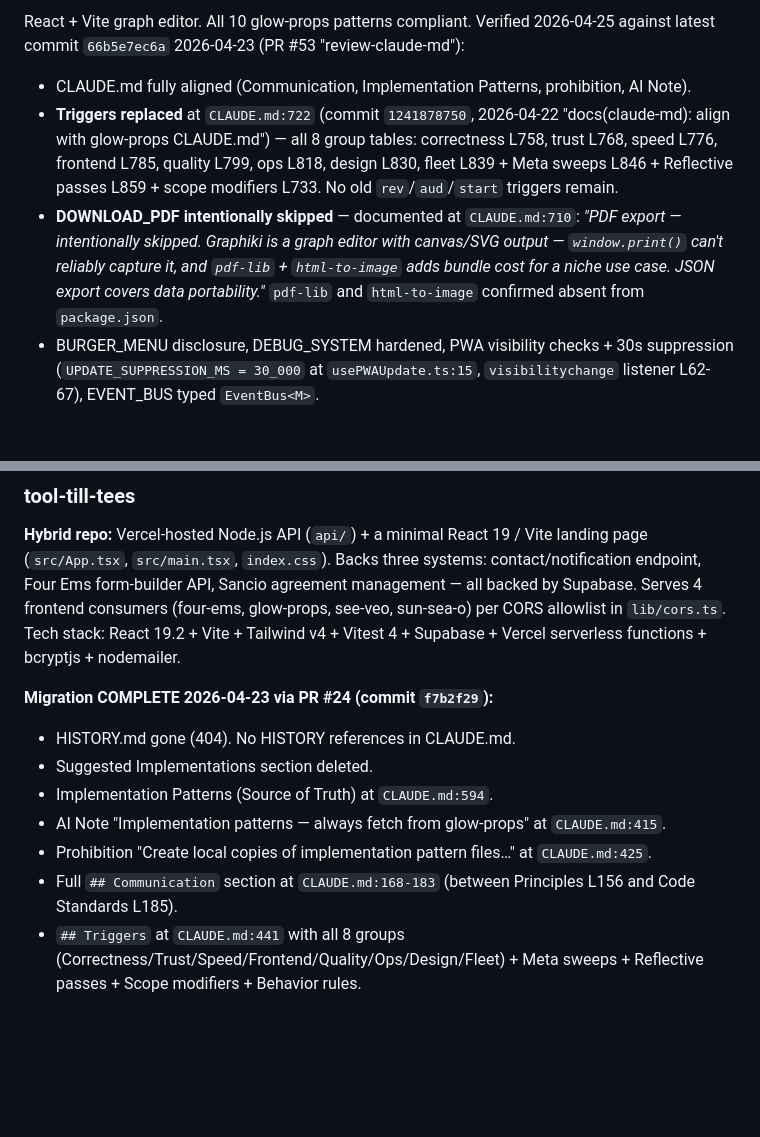
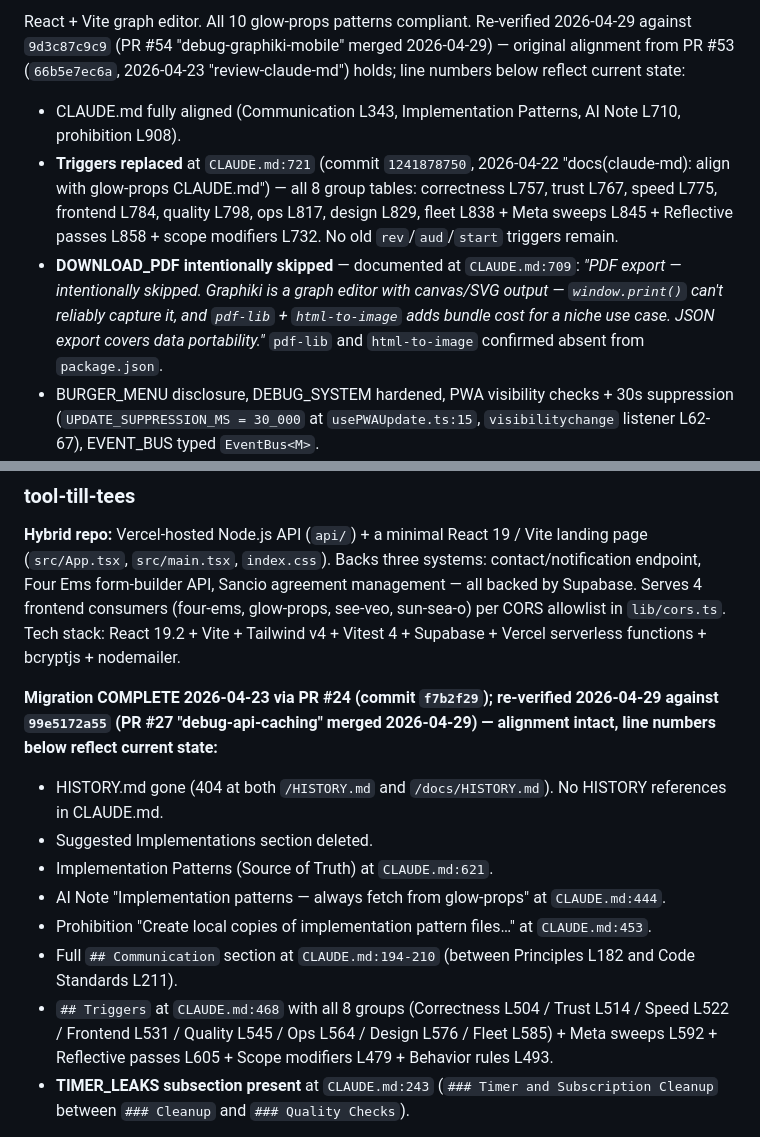
Before and after one commit to devmade-ai/glow-props, a Markdown page: docs/TODO.md, 2 parts joined by grey strips. Drawn GitHub-style; blank space fills up the shorter version.

```diff
--- a/docs/TODO.md
+++ b/docs/TODO.md
@@ -348,8 +348,8 @@ No pending items.
 
-React + Vite graph editor. All 10 glow-props patterns compliant. Verified 2026-04-25 against latest commit `66b5e7ec6a` 2026-04-23 (PR #53 "review-claude-md"):
-- CLAUDE.md fully aligned (Communication, Implementation Patterns, prohibition, AI Note).
-- **Triggers replaced** at `CLAUDE.md:722` (commit `1241878750`, 2026-04-22 "docs(claude-md): align with glow-props CLAUDE.md") — all 8 group tables: correctness L758, trust L768, speed L776, frontend L785, quality L799, ops L818, design L830, fleet L839 + Meta sweeps L846 + Reflective passes L859 + scope modifiers L733. No old `rev`/`aud`/`start` triggers remain.
-- **DOWNLOAD_PDF intentionally skipped** — documented at `CLAUDE.md:710`: *"PDF export — intentionally skipped. Graphiki is a graph editor with canvas/SVG output — `window.print()` can't reliably capture it, and `pdf-lib` + `html-to-image` adds bundle cost for a niche use case. JSON export covers data portability."* `pdf-lib` and `html-to-image` confirmed absent from `package.json`.
+React + Vite graph editor. All 10 glow-props patterns compliant. Re-verified 2026-04-29 against `9d3c87c9c9` (PR #54 "debug-graphiki-mobile" merged 2026-04-29) — original alignment from PR #53 (`66b5e7ec6a`, 2026-04-23 "review-claude-md") holds; line numbers below reflect current state:
+- CLAUDE.md fully aligned (Communication L343, Implementation Patterns, AI Note L710, prohibition L908).
+- **Triggers replaced** at `CLAUDE.md:721` (commit `1241878750`, 2026-04-22 "docs(claude-md): align with glow-props CLAUDE.md") — all 8 group tables: correctness L757, trust L767, speed L775, frontend L784, quality L798, ops L817, design L829, fleet L838 + Meta sweeps L845 + Reflective passes L858 + scope modifiers L732. No old `rev`/`aud`/`start` triggers remain.
+- **DOWNLOAD_PDF intentionally skipped** — documented at `CLAUDE.md:709`: *"PDF export — intentionally skipped. Graphiki is a graph editor with canvas/SVG output — `window.print()` can't reliably capture it, and `pdf-lib` + `html-to-image` adds bundle cost for a niche use case. JSON export covers data portability."* `pdf-lib` and `html-to-image` confirmed absent from `package.json`.
 - BURGER_MENU disclosure, DEBUG_SYSTEM hardened, PWA visibility checks + 30s suppression (`UPDATE_SUPPRESSION_MS = 30_000` at `usePWAUpdate.ts:15`, `visibilitychange` listener L62-67), EVENT_BUS typed `EventBus<M>`.
 - Z_INDEX_SCALE compliant: Toast `z-[70]`, BurgerMenu `zIndex: 49/50`, ContextMenu `z-50`.
 - ICON_CACHE_BUST tripwire test at `src/test/icon-cache-bust.test.ts` + user communication collapsible at `src/components/pwa/InstallInstructionsModal.tsx:132-134` (`<details><summary>Already installed and the icon looks outdated?</summary>`).
@@ -507,12 +507,13 @@ No pending pattern items.
 
 **Hybrid repo:** Vercel-hosted Node.js API (`api/`) + a minimal React 19 / Vite landing page (`src/App.tsx`, `src/main.tsx`, `index.css`). Backs three systems: contact/notification endpoint, Four Ems form-builder API, Sancio agreement management — all backed by Supabase. Serves 4 frontend consumers (four-ems, glow-props, see-veo, sun-sea-o) per CORS allowlist in `lib/cors.ts`. Tech stack: React 19.2 + Vite + Tailwind v4 + Vitest 4 + Supabase + Vercel serverless functions + bcryptjs + nodemailer.
 
-**Migration COMPLETE 2026-04-23 via PR #24 (commit `f7b2f29`):**
-- HISTORY.md gone (404). No HISTORY references in CLAUDE.md.
+**Migration COMPLETE 2026-04-23 via PR #24 (commit `f7b2f29`); re-verified 2026-04-29 against `99e5172a55` (PR #27 "debug-api-caching" merged 2026-04-29) — alignment intact, line numbers below reflect current state:**
+- HISTORY.md gone (404 at both `/HISTORY.md` and `/docs/HISTORY.md`). No HISTORY references in CLAUDE.md.
 - Suggested Implementations section deleted.
-- Implementation Patterns (Source of Truth) at `CLAUDE.md:594`.
-- AI Note "Implementation patterns — always fetch from glow-props" at `CLAUDE.md:415`.
-- Prohibition "Create local copies of implementation pattern files…" at `CLAUDE.md:425`.
-- Full `## Communication` section at `CLAUDE.md:168-183` (between Principles L156 and Code Standards L185).
-- `## Triggers` at `CLAUDE.md:441` with all 8 groups (Correctness/Trust/Speed/Frontend/Quality/Ops/Design/Fleet) + Meta sweeps + Reflective passes + Scope modifiers + Behavior rules.
+- Implementation Patterns (Source of Truth) at `CLAUDE.md:621`.
+- AI Note "Implementation patterns — always fetch from glow-props" at `CLAUDE.md:444`.
+- Prohibition "Create local copies of implementation pattern files…" at `CLAUDE.md:453`.
+- Full `## Communication` section at `CLAUDE.md:194-210` (between Principles L182 and Code Standards L211).
+- `## Triggers` at `CLAUDE.md:468` with all 8 groups (Correctness L504 / Trust L514 / Speed L522 / Frontend L531 / Quality L545 / Ops L564 / Design L576 / Fleet L585) + Meta sweeps L592 + Reflective passes L605 + Scope modifiers L479 + Behavior rules L493.
+- **TIMER_LEAKS subsection present** at `CLAUDE.md:243` (`### Timer and Subscription Cleanup` between `### Cleanup` and `### Quality Checks`).
 
```
Also changed, not shown: other parts of docs/TODO.md (+12 -8 lines).
